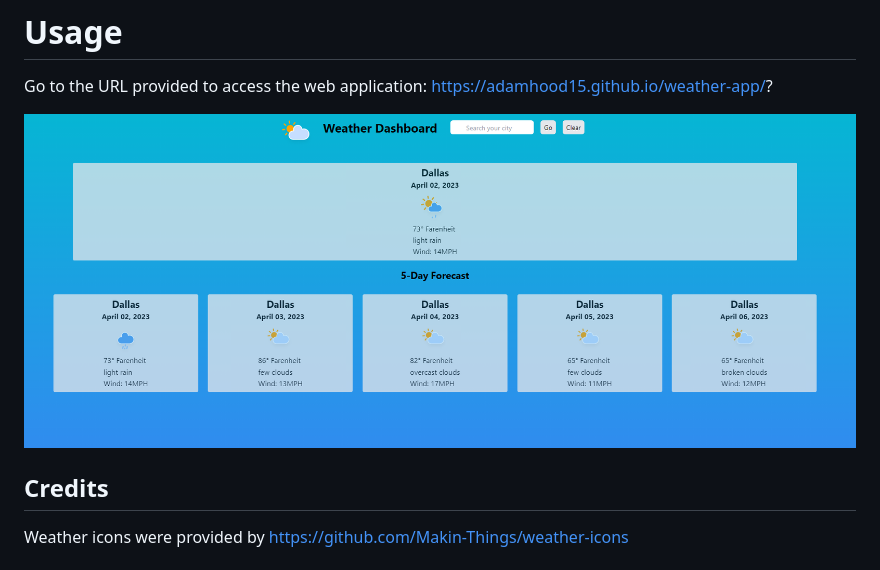
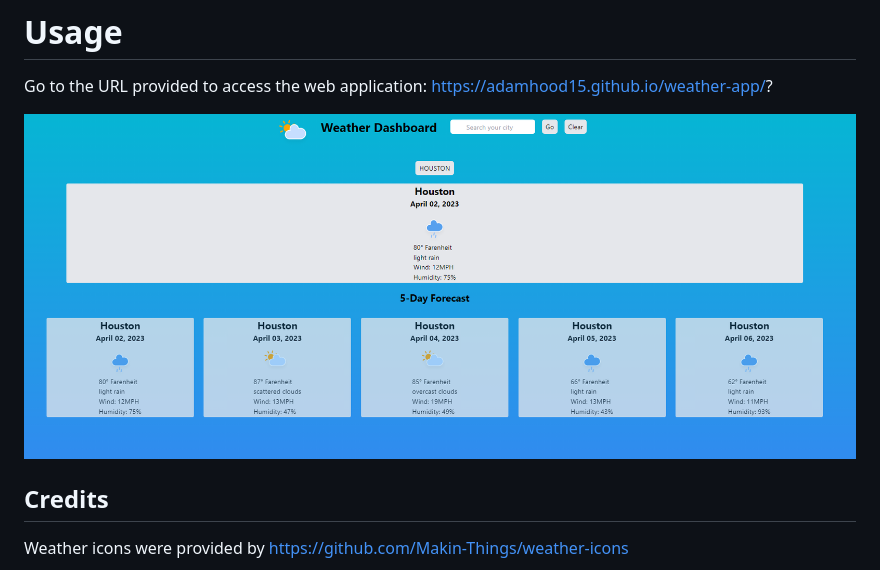
Before and after one commit to adamhood15/Weather-App, a Markdown page: README.md, the part around the change. GitHub-like rendering; pictures changed too: assets/webpage-screenshot/Screenshot 2023-04-02 112000.png (deleted), assets/webpage-screenshot/Screenshot 2023-04-02 122757.png (added).

Commit message:
updated readme screenshot of webpage

```diff
--- a/README.md
+++ b/README.md
@@ -8,7 +8,7 @@ There is no installation required for this application. Just follow the URL prov
 # Usage
 Go to the URL provided to access the web application: https://adamhood15.github.io/weather-app/?
 
-![Webpage screenshot](./assets/webpage-screenshot/Screenshot%202023-04-02%20112000.png)
+![Webpage screenshot](./assets/webpage-screenshot/Screenshot%202023-04-02%20122757.png)
 
 ## Credits
 Weather icons were provided by https://github.com/Makin-Things/weather-icons
```
